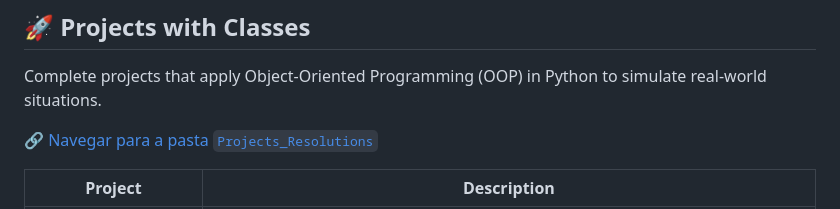
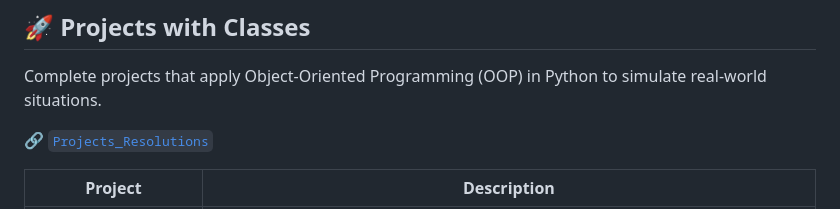
Before and after one commit to Karlos-Eduardo-Mrqs/Operational_Works, a Markdown page: Programming In Python/works_with_classes/README.md, the part around the change. Drawn GitHub-style.

Commit message:
Commit Update All readme for python

```diff
--- a/Programming In Python/works_with_classes/README.md
+++ b/Programming In Python/works_with_classes/README.md
@@ -20,7 +20,7 @@ Programs that use Object Oriented Programming (OOP) with classes to solve common
 
 Complete projects that apply Object-Oriented Programming (OOP) in Python to simulate real-world situations.
 
-[🔗 Navegar para a pasta `Projects_Resolutions`](https://github.com/Karlos-Eduardo-Mrqs/Operational_Works/tree/main/Programming%20In%20Python/works_with_classes/Projects_Resolutions)
+[🔗 `Projects_Resolutions`](https://github.com/Karlos-Eduardo-Mrqs/Operational_Works/tree/main/Programming%20In%20Python/works_with_classes/Projects_Resolutions)
 
 | Project | Description |
 |--------|-----------|
```
Also changed, not shown: Programming In Python/resolution_problems/README.md (+84 -156 lines).
